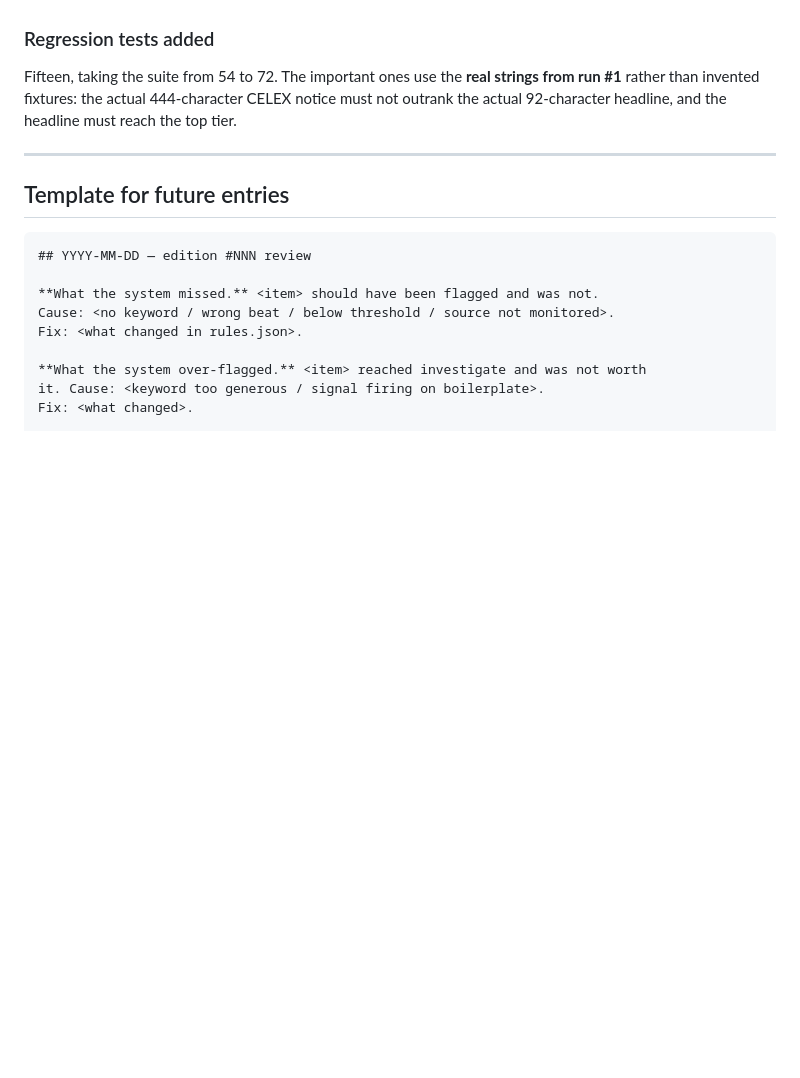
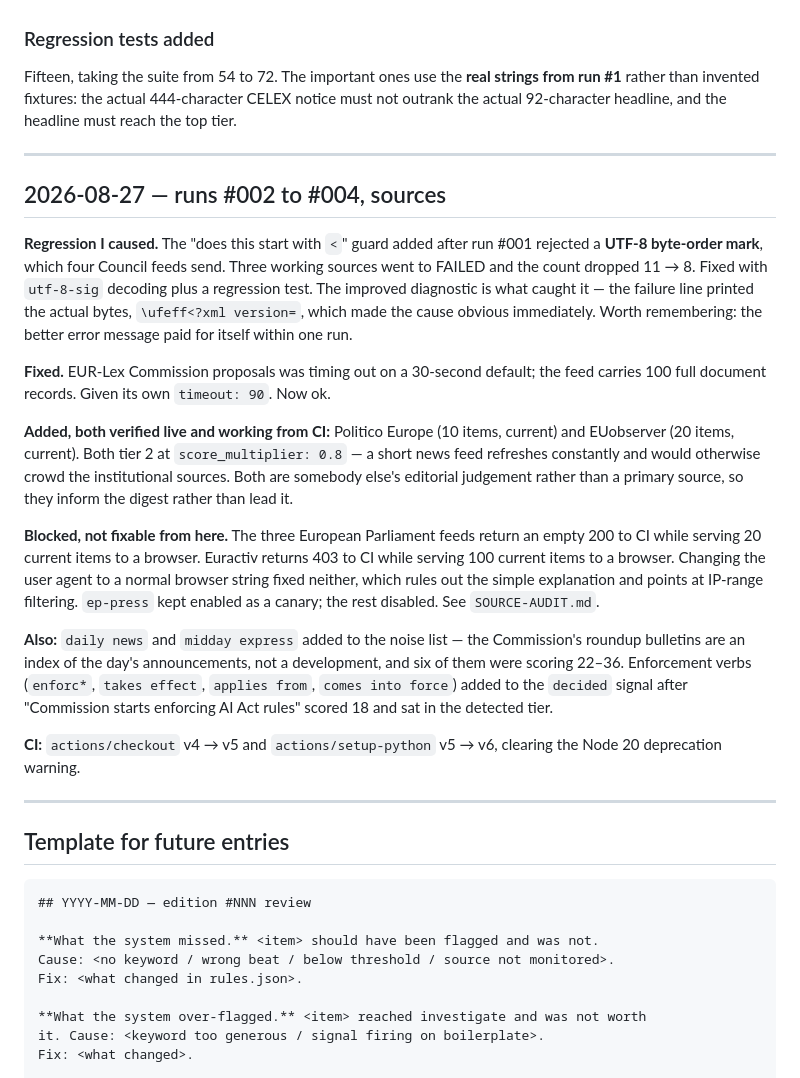
Before and after one commit to leshanr/Passerelle-EU-monitor, a Markdown page: docs/TUNING-LOG.md, the part around the change. Drawn GitHub-style; blank space fills up the shorter version.

````diff
--- a/docs/TUNING-LOG.md
+++ b/docs/TUNING-LOG.md
@@ -181,6 +181,45 @@ headline must reach the top tier.
 
 ---
 
+## 2026-08-27 — runs #002 to #004, sources
+
+**Regression I caused.** The "does this start with `<`" guard added after run
+#001 rejected a **UTF-8 byte-order mark**, which four Council feeds send. Three
+working sources went to FAILED and the count dropped 11 → 8. Fixed with
+`utf-8-sig` decoding plus a regression test. The improved diagnostic is what
+caught it — the failure line printed the actual bytes, `\ufeff<?xml version=`,
+which made the cause obvious immediately. Worth remembering: the better error
+message paid for itself within one run.
+
+**Fixed.** EUR-Lex Commission proposals was timing out on a 30-second default;
+the feed carries 100 full document records. Given its own `timeout: 90`. Now ok.
+
+**Added, both verified live and working from CI:** Politico Europe (10 items,
+current) and EUobserver (20 items, current). Both tier 2 at
+`score_multiplier: 0.8` — a short news feed refreshes constantly and would
+otherwise crowd the institutional sources. Both are somebody else's editorial
+judgement rather than a primary source, so they inform the digest rather than
+lead it.
+
+**Blocked, not fixable from here.** The three European Parliament feeds return
+an empty 200 to CI while serving 20 current items to a browser. Euractiv returns
+403 to CI while serving 100 current items to a browser. Changing the user agent
+to a normal browser string fixed neither, which rules out the simple
+explanation and points at IP-range filtering. `ep-press` kept enabled as a
+canary; the rest disabled. See `SOURCE-AUDIT.md`.
+
+**Also:** `daily news` and `midday express` added to the noise list — the
+Commission's roundup bulletins are an index of the day's announcements, not a
+development, and six of them were scoring 22–36. Enforcement verbs (`enforc*`,
+`takes effect`, `applies from`, `comes into force`) added to the `decided`
+signal after "Commission starts enforcing AI Act rules" scored 18 and sat in the
+detected tier.
+
+**CI:** `actions/checkout` v4 → v5 and `actions/setup-python` v5 → v6, clearing
+the Node 20 deprecation warning.
+
+---
+
 ## Template for future entries
 
 ```
````
Also changed, not shown: docs/SOURCE-AUDIT.md (+45 -0 lines).
